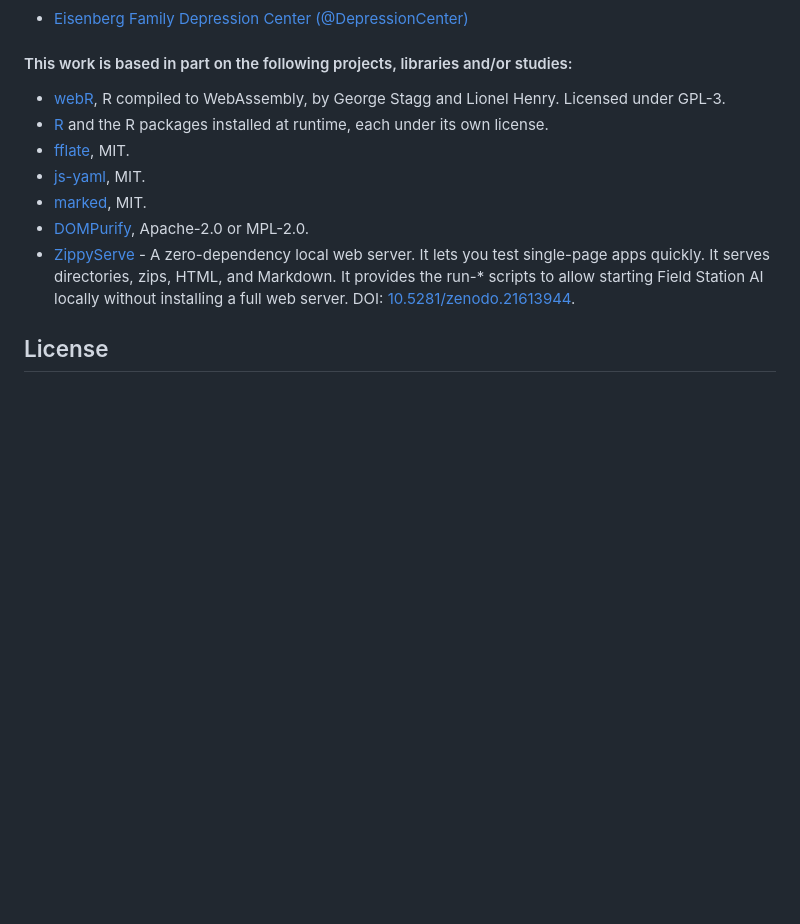
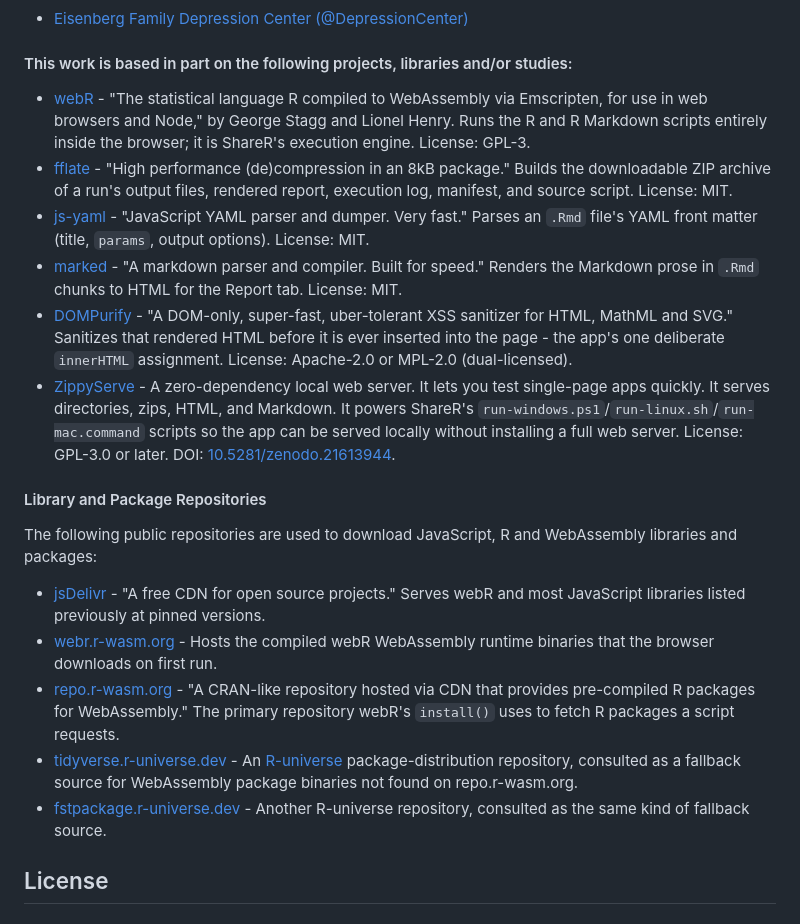
Before and after one commit to DepressionCenter/ShareR, a Markdown page: README.md, the part around the change. Drawn GitHub-style; blank space fills up the shorter version.

Commit message:
Updated credits
Updated the credits section to include additional libraries, and to specifically list the repos/CDNs we connect to.

```diff
--- a/README.md
+++ b/README.md
@@ -193,13 +193,20 @@ If you need assistance identifying a contact person, email the EFDC's Mobile Tec
 
 
 #### This work is based in part on the following projects, libraries and/or studies:
-+ [webR](https://github.com/r-wasm/webr), R compiled to WebAssembly, by George Stagg and Lionel Henry. Licensed under GPL-3.
-+ [R](https://www.r-project.org/) and the R packages installed at runtime, each under its own license.
-+ [fflate](https://github.com/101arrowz/fflate), MIT.
-+ [js-yaml](https://github.com/nodeca/js-yaml), MIT.
-+ [marked](https://github.com/markedjs/marked), MIT.
-+ [DOMPurify](https://github.com/cure53/DOMPurify), Apache-2.0 or MPL-2.0.
-+ [ZippyServe](https://github.com/DepressionCenter/ZippyServe) - A zero-dependency local web server. It lets you test single-page apps quickly. It serves directories, zips, HTML, and Markdown. It provides the run-* scripts to allow starting Field Station AI locally without installing a full web server. DOI: [10.5281/zenodo.21613944](https://doi.org/10.5281/zenodo.21613944).
++ [webR](https://github.com/r-wasm/webr) - "The statistical language R compiled to WebAssembly via Emscripten, for use in web browsers and Node," by George Stagg and Lionel Henry. Runs the R and R Markdown scripts entirely inside the browser; it is ShareR's execution engine. License: GPL-3.
++ [fflate](https://github.com/101arrowz/fflate) - "High performance (de)compression in an 8kB package." Builds the downloadable ZIP archive of a run's output files, rendered report, execution log, manifest, and source script. License: MIT.
++ [js-yaml](https://github.com/nodeca/js-yaml) - "JavaScript YAML parser and dumper. Very fast." Parses an `.Rmd` file's YAML front matter (title, `params`, output options). License: MIT.
++ [marked](https://github.com/markedjs/marked) - "A markdown parser and compiler. Built for speed." Renders the Markdown prose in `.Rmd` chunks to HTML for the Report tab. License: MIT.
++ [DOMPurify](https://github.com/cure53/DOMPurify) - "A DOM-only, super-fast, uber-tolerant XSS sanitizer for HTML, MathML and SVG." Sanitizes that rendered HTML before it is ever inserted into the page - the app's one deliberate `innerHTML` assignment. License: Apache-2.0 or MPL-2.0 (dual-licensed).
++ [ZippyServe](https://github.com/DepressionCenter/ZippyServe) - A zero-dependency local web server. It lets you test single-page apps quickly. It serves directories, zips, HTML, and Markdown. It powers ShareR's `run-windows.ps1`/`run-linux.sh`/`run-mac.command` scripts so the app can be served locally without installing a full web server. License: GPL-3.0 or later. DOI: [10.5281/zenodo.21613944](https://doi.org/10.5281/zenodo.21613944).
+
+#### Library and Package Repositories
+The following public repositories are used to download JavaScript, R and WebAssembly libraries and packages:
++ [jsDelivr](https://www.jsdelivr.com/) - "A free CDN for open source projects." Serves webR and most JavaScript libraries listed previously at pinned versions.
++ [webr.r-wasm.org](https://webr.r-wasm.org/) - Hosts the compiled webR WebAssembly runtime binaries that the browser downloads on first run.
++ [repo.r-wasm.org](https://repo.r-wasm.org/) - "A CRAN-like repository hosted via CDN that provides pre-compiled R packages for WebAssembly." The primary repository webR's `install()` uses to fetch R packages a script requests.
++ [tidyverse.r-universe.dev](https://tidyverse.r-universe.dev/) - An [R-universe](https://github.com/r-universe-org) package-distribution repository, consulted as a fallback source for WebAssembly package binaries not found on repo.r-wasm.org.
++ [fstpackage.r-universe.dev](https://fstpackage.r-universe.dev/) - Another R-universe repository, consulted as the same kind of fallback source.
 
 
 
```
